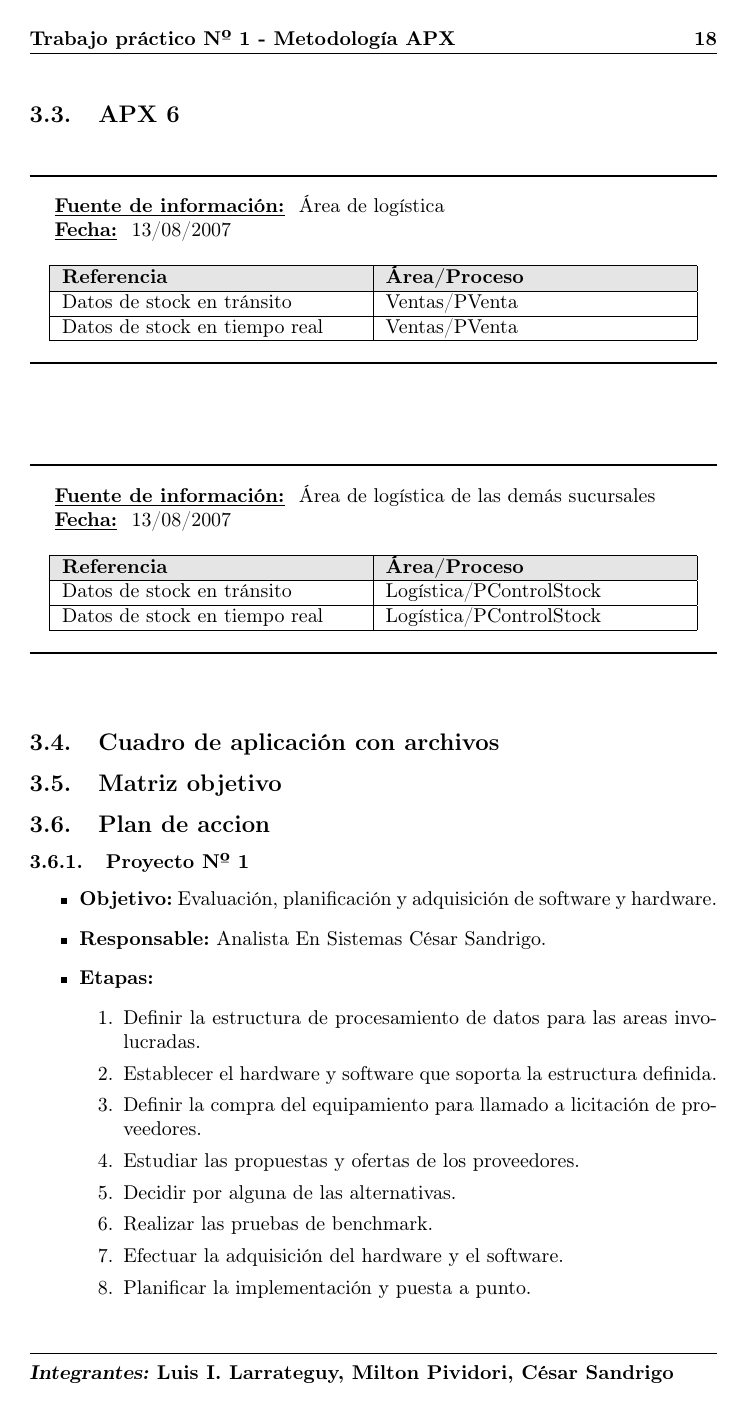
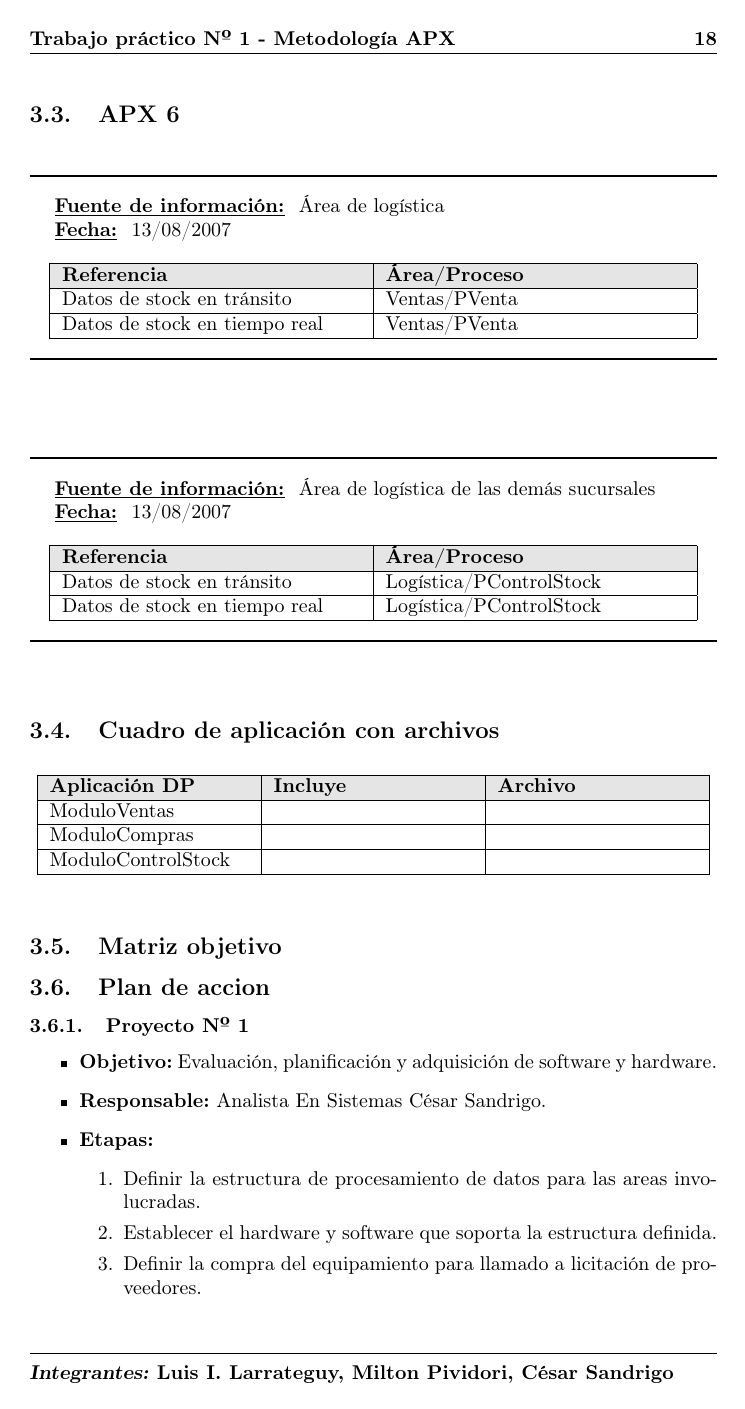
Before and after one commit to luislarrateguy/admrec, a LaTeX document (tp_apx/main.tex, which reads tp_apx/estilo.sty, tp_apx/fase1/cuadro_aplicacion_archivos/cuadro_aplicacion_archivos.tex): page 18 of 19. Compiled offline with pdfLaTeX.

Commit message:
Estilos para Cuadro de aplicación con archivos Comienzo con esto....

```diff
--- a/tp_apx/estilo.sty
+++ b/tp_apx/estilo.sty
@@ -340,3 +340,31 @@
   #1 & #2 \\
   \hline
 }
+
+
+%
+% Para armar una tabla de Cuadro de aplicación con archivos
+%
+\newenvironment{cuadroAplicacionArchivos}
+{
+  \begin{center}
+  \vspace{2ex}
+
+  \begin{center}
+  \begin{tabular}{|p{100pt}|p{100pt}|p{100pt}|}
+    \hline
+    \rowcolor[gray]{0.9}\textbf{Aplicación DP} & \textbf{Incluye} & \textbf{Archivo}\\
+    \hline
+}
+{
+  \end{tabular}
+  \end{center}
+  \end{center}
+
+  \vspace{2ex}
+}
+
+\newcommand{\cuadroAplicacionArchivosItem}[3]{
+  #1 & #2 & #3 \\
+  \hline
+}
--- a/tp_apx/fase1/cuadro_aplicacion_archivos/cuadro_aplicacion_archivos.tex
+++ b/tp_apx/fase1/cuadro_aplicacion_archivos/cuadro_aplicacion_archivos.tex
@@ -1 +1,16 @@
 \subsection{Cuadro de aplicación con archivos}
+
+\begin{cuadroAplicacionArchivos}
+  \cuadroAplicacionArchivosItem
+    {ModuloVentas}
+    {}
+	{}
+  \cuadroAplicacionArchivosItem
+    {ModuloCompras}
+    {}
+	{}
+  \cuadroAplicacionArchivosItem
+    {ModuloControlStock}
+    {}
+	{}
+\end{cuadroAplicacionArchivos}
```
